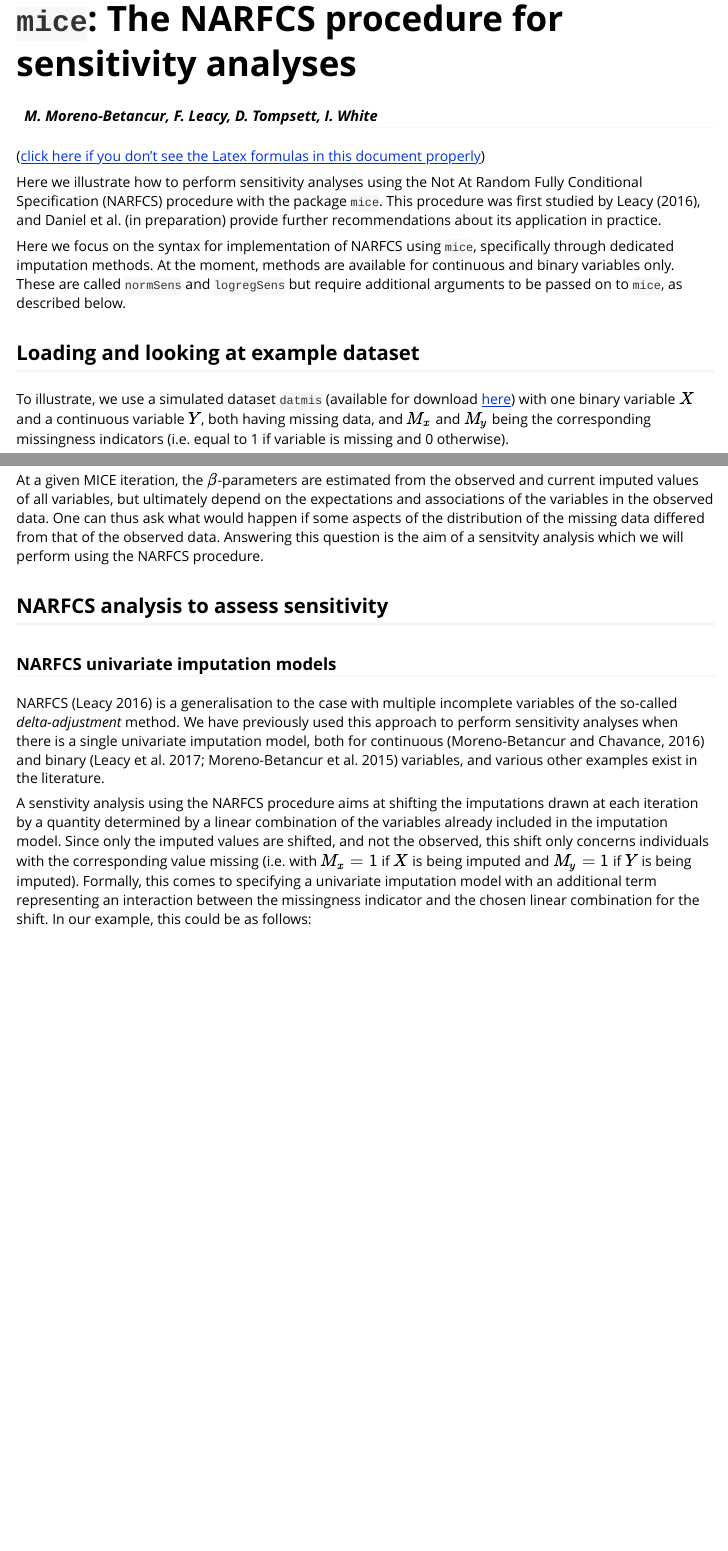
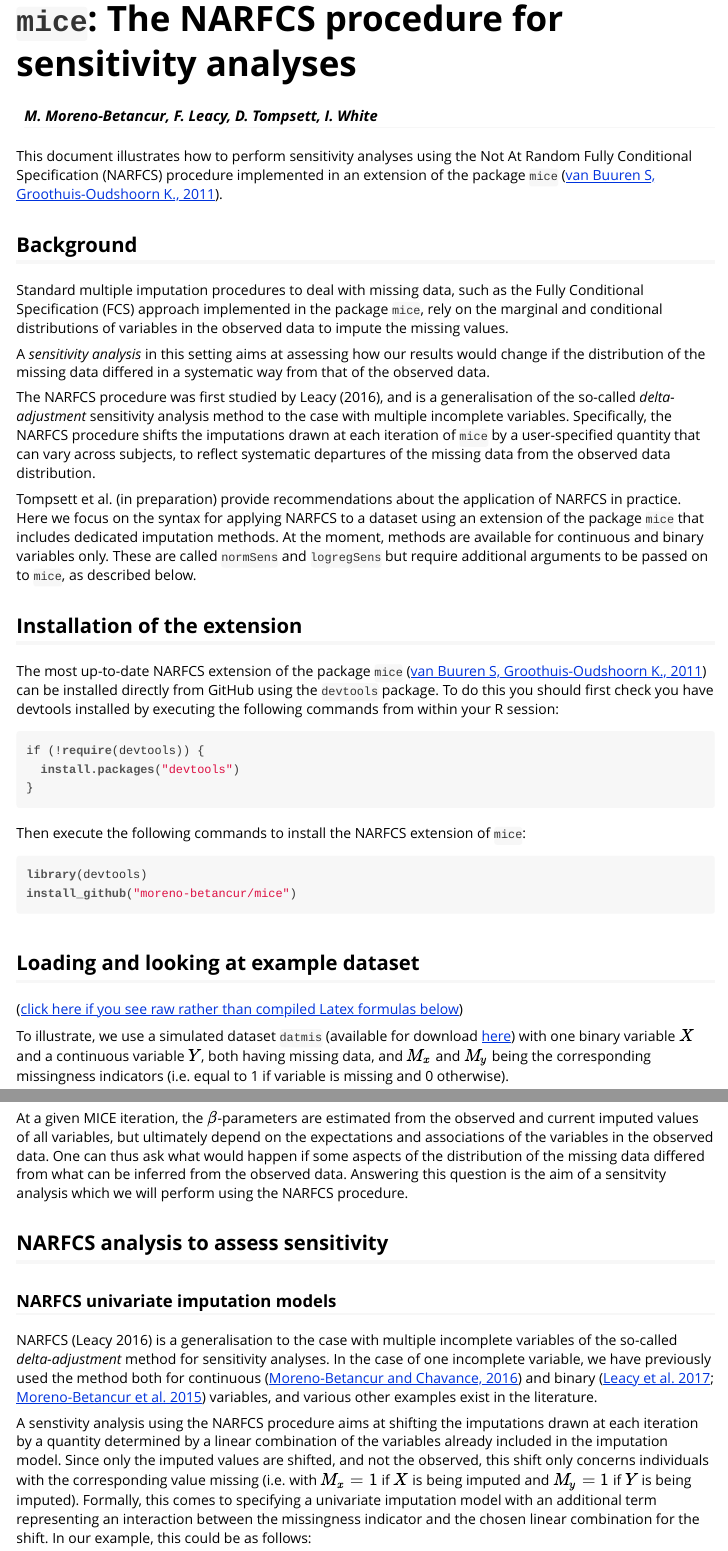
Before and after one commit to moreno-betancur/NARFCS, an R Markdown document (README.Rmd): the page in a window 1100 px wide, from its top, and a second part further down, joined at a grey line. The pictures show the output file README.html that the author committed with the source, opened offline.

Commit message:
Add installation instructions and background

````diff
--- a/README.Rmd
+++ b/README.Rmd
@@ -10,13 +10,40 @@ vignette: >
   %\VignetteEncoding{UTF-8}
 ---
 
-([click here if you don't see the Latex formulas in this document properly](https://rawgit.com/moreno-betancur/NARFCS/master/README.html))
+This document illustrates how to perform sensitivity analyses using the Not At Random Fully Conditional Specification (NARFCS) procedure implemented in an extension of the package `mice` ([van Buuren S, Groothuis-Oudshoorn K., 2011](https://www.jstatsoft.org/article/view/v045i03/v45i03.pdf)).
 
-Here we illustrate how to perform sensitivity analyses using the Not At Random Fully Conditional Specification (NARFCS) procedure with the package `mice`. This procedure was first studied by Leacy (2016), and Daniel et al. (in preparation) provide further recommendations about its application in practice.
+## Background
 
-Here we focus on the syntax for implementation of NARFCS using `mice`, specifically through dedicated imputation methods. At the moment, methods are available for continuous and binary variables only. These are called `normSens` and `logregSens` but require additional arguments to be passed on to `mice`, as described below.
+Standard multiple imputation procedures to deal with missing data, such as the Fully Conditional Specification (FCS) approach implemented in the package `mice`, rely on the marginal and conditional distributions of variables in the observed data to impute the missing values.
+
+A *sensitivity analysis* in this setting aims at assessing how our results would change if the distribution of the missing data differed in a systematic way from that of the observed data.
+
+The NARFCS procedure was first studied by Leacy (2016), and is a generalisation of the so-called *delta-adjustment* sensitivity analysis method to the case with multiple incomplete variables.
+Specifically, the NARFCS procedure shifts the imputations drawn at each iteration of `mice` by a user-specified quantity that can vary across subjects, to reflect systematic departures of the missing data from the observed data distribution.
+
+Tompsett et al. (in preparation) provide recommendations about the application of NARFCS in practice.
+Here we focus on the syntax for applying NARFCS to a dataset using an extension of the package `mice` that includes dedicated imputation methods. At the moment, methods are available for continuous and binary variables only. These are called `normSens` and `logregSens` but require additional arguments to be passed on to `mice`, as described below.
+
+## Installation of the extension
+
+The most up-to-date NARFCS extension of the package `mice` ([van Buuren S, Groothuis-Oudshoorn K., 2011](https://www.jstatsoft.org/article/view/v045i03/v45i03.pdf)) can be installed directly from GitHub using the `devtools` package. To do this you should first check you have devtools installed by executing the following commands from within your R session:
+
+```r
+if (!require(devtools)) {
+  install.packages("devtools")
+}
+```
+
+Then execute the following commands to install the NARFCS extension of `mice`:
+
+```r
+library(devtools)
+install_github("moreno-betancur/mice")
+```
 
 ## Loading and looking at example dataset
+([click here if you see raw rather than compiled Latex formulas below](https://rawgit.com/moreno-betancur/NARFCS/master/README.html))
+
 To illustrate, we use a simulated dataset `datmis` (available for download [here](https://rawgit.com/moreno-betancur/NARFCS/master/datmis.csv)) with one binary variable $X$ and a continuous variable $Y$, both having missing data, and $M_x$ and $M_y$ being the corresponding missingness indicators (i.e. equal to 1 if variable is missing and 0 otherwise).
 
 ```{r}
@@ -49,7 +76,7 @@ $$ E(Y|X,M_x,M_y)=\beta_{Y0}+ \beta_{YX} X.$$
 ### Running it with mice
 The FCS analysis with `mice` can be done by specifying the linear predictor of each of these models in either of two ways: using the matrix syntax (through the `predictorMatrix` argument) or using the formula syntax (through the `form` argument).
 
-#### Matrix syntax
+#### Matrix syntax for FCS
 With matrix syntax, the analysis is perfomed as follows:
 ```{r}
 library(mice)
@@ -68,7 +95,7 @@ impFCS<-mice(datmis,m=5, method=c("logreg","norm","",""), predictorMatrix=predMa
 pool(with(impFCS,lm(Y~X)))$qbar
 ```
 
-#### Formula syntax
+#### Formula syntax for FCS
 
 The formula syntax is sometimes more straightforward, especially when it comes to interactions (though for now we have none - see further below):
 ```{r}
@@ -79,12 +106,12 @@ impFCS<-mice(datmis,m=5, method=c("logreg","norm","",""), form=c("~1+Y","~1+X","
 pool(with(impFCS,lm(Y~X)))$qbar
 ```
 
-At a given MICE iteration, the $\beta$-parameters are estimated from the observed and current imputed values of all variables, but ultimately depend on the expectations and associations of the variables in the observed data. One can thus ask what would happen if some aspects of the distribution of the missing data differed from that of the observed data. Answering this question is the aim of a sensitvity analysis which we will perform using the NARFCS procedure.
+At a given MICE iteration, the $\beta$-parameters are estimated from the observed and current imputed values of all variables, but ultimately depend on the expectations and associations of the variables in the observed data. One can thus ask what would happen if some aspects of the distribution of the missing data differed from what can be inferred from the observed data. Answering this question is the aim of a sensitvity analysis which we will perform using the NARFCS procedure.
 
 ## NARFCS analysis to assess sensitivity
 
 ### NARFCS univariate imputation models
-NARFCS (Leacy 2016) is a generalisation to the case with multiple incomplete variables of the so-called *delta-adjustment* method. We have previously used this approach to perform sensitivity analyses when there is a single univariate imputation model, both for continuous (Moreno-Betancur and Chavance, 2016) and binary (Leacy et al. 2017; Moreno-Betancur et al. 2015) variables, and various other examples exist in the literature.
+NARFCS (Leacy 2016) is a generalisation to the case with multiple incomplete variables of the so-called *delta-adjustment* method for sensitivity analyses. In the case of one incomplete variable, we have previously used the method both for continuous ([Moreno-Betancur and Chavance, 2016](http://journals.sagepub.com/doi/abs/10.1177/0962280213490014)) and binary ([Leacy et al. 2017](https://academic.oup.com/aje/article-lookup/doi/10.1093/aje/kww107); [Moreno-Betancur et al. 2015](http://onlinelibrary.wiley.com/doi/10.1111/biom.12295/full)) variables, and various other examples exist in the literature.
 
 A senstivity analysis using the NARFCS procedure aims at shifting the imputations drawn at each iteration by a quantity determined by a linear combination of the variables already included in the imputation model. Since only the imputed values are shifted, and not the observed, this shift only concerns individuals with the corresponding value missing (i.e. with $M_x=1$ if $X$ is being imputed and $M_y=1$ if $Y$ is being imputed). Formally, this comes to specifying a univariate imputation model with an additional term representing an interaction between the missingness indicator and the chosen linear combination for the shift. In our example, this could be as follows:
 
@@ -118,7 +145,7 @@ with each assigned its own sensitivity parameter value.
 
 3. The imputation methods for the variables that have sensitivity paramters (in this case both $X$ and $Y$) are no longer `"norm"` and `"logreg"` but rather `"normSens"` and `"logregSens"`. No other imputation methods have been extended for NARFCS at the moment.
 
-#### Matrix syntax
+#### Matrix syntax for NARFCS
 Using the matrix syntax, the NARFCS procedure with the above models and choice of parameters is done as follows:
 
 ```{r}
@@ -155,7 +182,7 @@ impNARFCS$predictorSens
 ```
 These names highlight that, contrary to the terms in `predictorMatrix`, the terms in `predictorSens` formally come into the model only as an interaction with the missingness indicator (i.e. only for the missing data) as described above.
 
-#### Formula syntax
+#### Formula syntax for NARFCS
 With the formula syntax, the analysis is performed as follows:
 ```{r}
 # NARFCS analysis using formula syntax
````
Also changed, not shown: README.html, README.md, README.Rmd (11 more changed lines).
